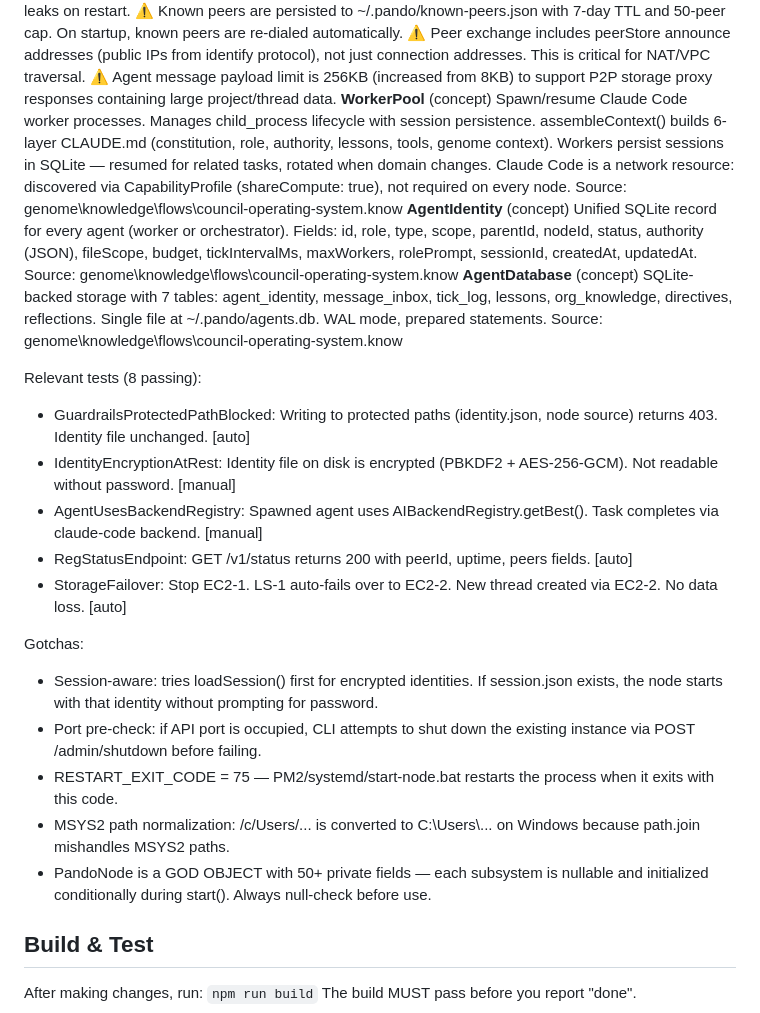
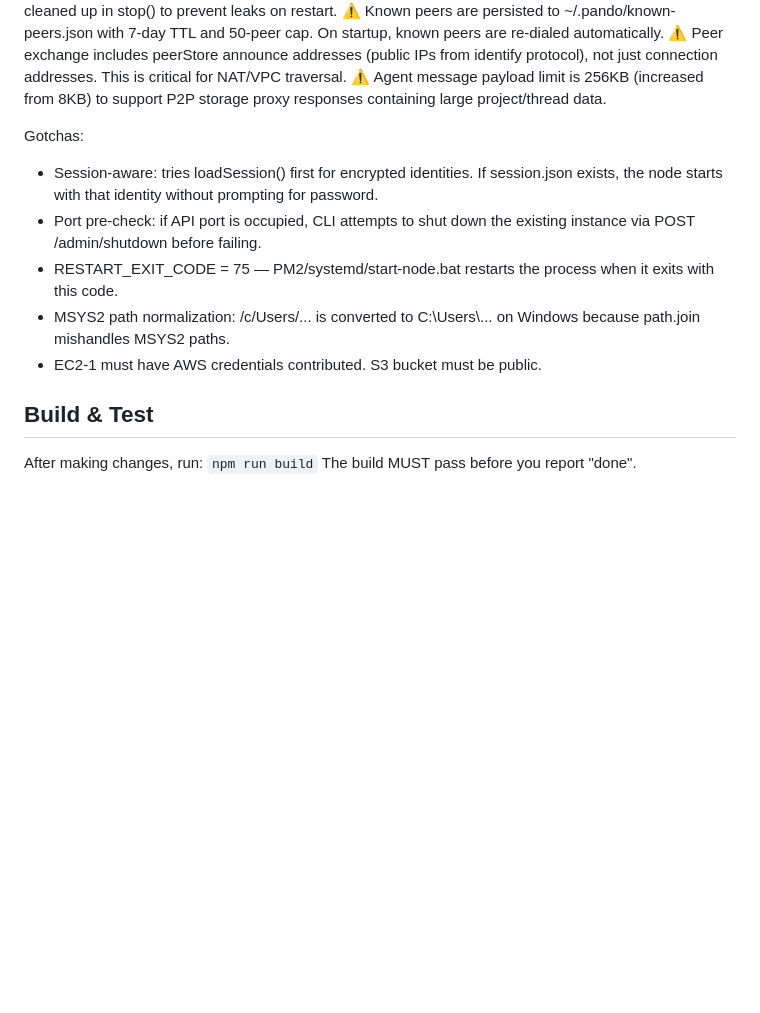
Before and after one commit to pando-lux/app-141ed24f-create-a-hello-world-html-page, a Markdown page: CLAUDE.md, the part around one of its changes. Drawn GitHub-style; blank space fills up the shorter version.

```diff
--- a/CLAUDE.md
+++ b/CLAUDE.md
@@ -57,29 +49,13 @@ Returns: { id, role, scope, parentId, projectId, authority, budget }
   ⚠ Known peers are persisted to ~/.pando/known-peers.json with 7-day TTL and 50-peer cap. On startup, known peers are re-dialed automatically.
   ⚠ Peer exchange includes peerStore announce addresses (public IPs from identify protocol), not just connection addresses. This is critical for NAT/VPC traversal.
   ⚠ Agent message payload limit is 256KB (increased from 8KB) to support P2P storage proxy responses containing large project/thread data.
-**WorkerPool** (concept)
-  Spawn/resume Claude Code worker processes. Manages child_process lifecycle with session persistence. assembleContext() builds 6-layer CLAUDE.md (constitution, role, authority, lessons, tools, genome context). Workers persist sessions in SQLite — resumed for related tasks, rotated when domain changes. Claude Code is a network resource: discovered via CapabilityProfile (shareCompute: true), not required on every node.
-  Source: genome\knowledge\flows\council-operating-system.know
-**AgentIdentity** (concept)
-  Unified SQLite record for every agent (worker or orchestrator). Fields: id, role, type, scope, parentId, nodeId, status, authority (JSON), fileScope, budget, tickIntervalMs, maxWorkers, rolePrompt, sessionId, createdAt, updatedAt.
-  Source: genome\knowledge\flows\council-operating-system.know
-**AgentDatabase** (concept)
-  SQLite-backed storage with 7 tables: agent_identity, message_inbox, tick_log, lessons, org_knowledge, directives, reflections. Single file at ~/.pando/agents.db. WAL mode, prepared statements.
-  Source: genome\knowledge\flows\council-operating-system.know
-
-Relevant tests (8 passing):
-- GuardrailsProtectedPathBlocked: Writing to protected paths (identity.json, node source) returns 403. Identity file unchanged. [auto]
-- IdentityEncryptionAtRest: Identity file on disk is encrypted (PBKDF2 + AES-256-GCM). Not readable without password. [manual]
-- AgentUsesBackendRegistry: Spawned agent uses AIBackendRegistry.getBest(). Task completes via claude-code backend. [manual]
-- RegStatusEndpoint: GET /v1/status returns 200 with peerId, uptime, peers fields. [auto]
-- StorageFailover: Stop EC2-1. LS-1 auto-fails over to EC2-2. New thread created via EC2-2. No data loss. [auto]
 
 Gotchas:
 - Session-aware: tries loadSession() first for encrypted identities. If session.json exists, the node starts with that identity without prompting for password.
 - Port pre-check: if API port is occupied, CLI attempts to shut down the existing instance via POST /admin/shutdown before failing.
 - RESTART_EXIT_CODE = 75 — PM2/systemd/start-node.bat restarts the process when it exits with this code.
 - MSYS2 path normalization: /c/Users/... is converted to C:\\Users\\... on Windows because path.join mishandles MSYS2 paths.
-- PandoNode is a GOD OBJECT with 50+ private fields — each subsystem is nullable and initialized conditionally during start(). Always null-check before use.
+- EC2-1 must have AWS credentials contributed. S3 bucket must be public.
 
 ## Build & Test
 After making changes, run: `npm run build`
```
Also changed, not shown: other parts of CLAUDE.md (+6 -14 lines).
